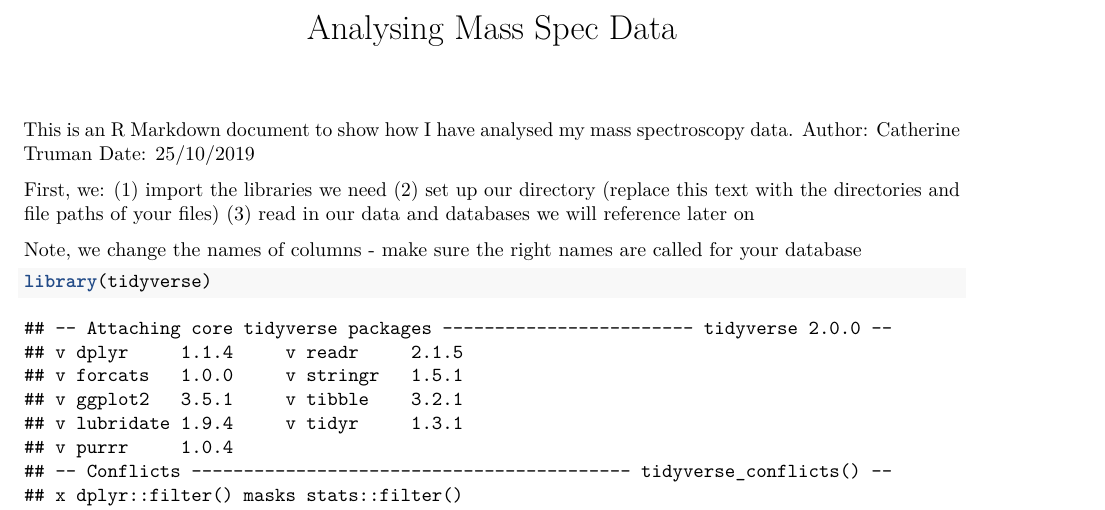
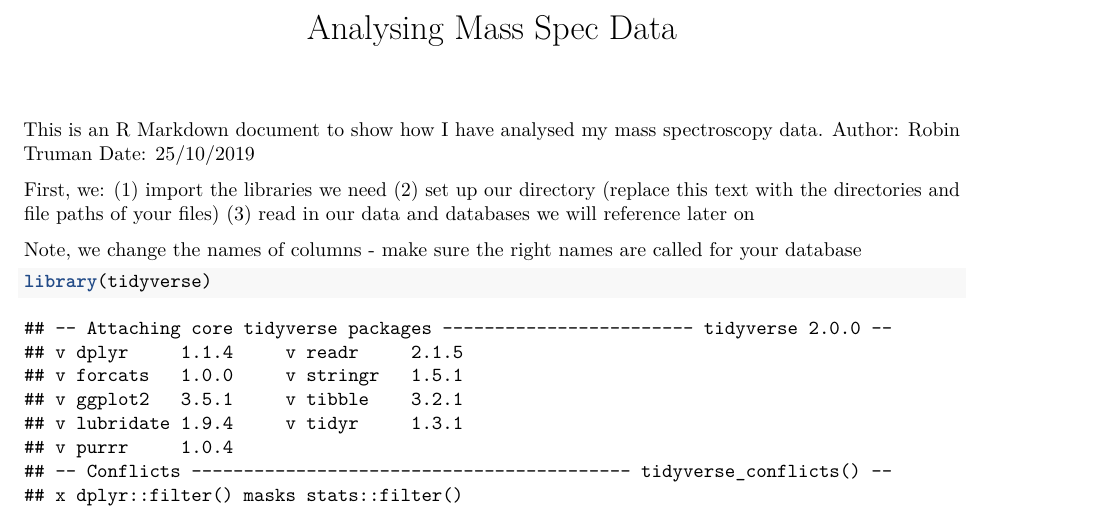
Before and after one commit to ctrumanshow/Mass-Spec-Pipeline, an R Markdown document (MASS-SPEC-ANALYSIS-150120.Rmd): part of page 1 of 18, cut so that both start at the same text. Rendered offline with R 4.5, knitr and Pandoc, then LaTeX, with nearby package versions; some code elsewhere in the file could not run offline.

Commit message:
Chore: update username

```diff
--- a/MASS-SPEC-ANALYSIS-150120.Rmd
+++ b/MASS-SPEC-ANALYSIS-150120.Rmd
@@ -8,7 +8,7 @@ output:
 ---
 
 This is an R Markdown document to show how I have analysed my mass spectroscopy data.
-Author: Catherine Truman
+Author: Robin Truman
 Date: 25/10/2019
 
 First, we:
```
